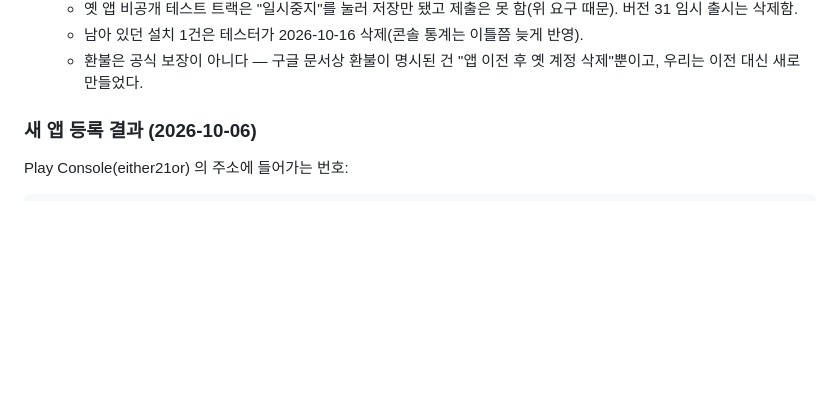
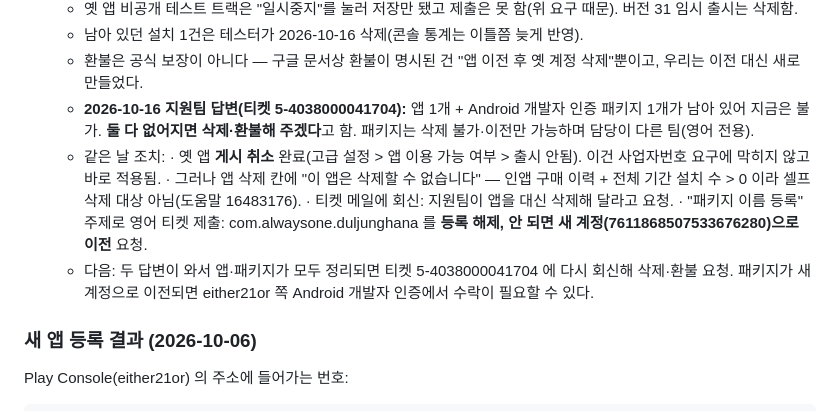
Before and after one commit to HN1022/dul-jung-hana, a Markdown page: 인수인계-둘중하나.md, the part around the change. GitHub-like rendering; blank space fills up the shorter version.

Commit message:
인수인계: 옛 계정 정리 — 지원팀 답변과 후속 티켓 기록
Co-Authored-By: Claude Opus 5.5 <noreply@anthropic.com>

```diff
--- a/인수인계-둘중하나.md
+++ b/인수인계-둘중하나.md
@@ -458,6 +458,15 @@ Firestore/Firebase 이름. 웹 사용자는 아무 영향이 없다.
    - 옛 앱 비공개 테스트 트랙은 "일시중지"를 눌러 저장만 됐고 제출은 못 함(위 요구 때문). 버전 31 임시 출시는 삭제함.
    - 남아 있던 설치 1건은 테스터가 2026-10-16 삭제(콘솔 통계는 이틀쯤 늦게 반영).
    - 환불은 공식 보장이 아니다 — 구글 문서상 환불이 명시된 건 "앱 이전 후 옛 계정 삭제"뿐이고, 우리는 이전 대신 새로 만들었다.
+   - **2026-10-16 지원팀 답변(티켓 5-4038000041704):** 앱 1개 + Android 개발자 인증 패키지 1개가 남아 있어 지금은 불가.
+     **둘 다 없어지면 삭제·환불해 주겠다**고 함. 패키지는 삭제 불가·이전만 가능하며 담당이 다른 팀(영어 전용).
+   - 같은 날 조치:
+     · 옛 앱 **게시 취소** 완료(고급 설정 > 앱 이용 가능 여부 > 출시 안됨). 이건 사업자번호 요구에 막히지 않고 바로 적용됨.
+     · 그러나 앱 삭제 칸에 "이 앱은 삭제할 수 없습니다" — 인앱 구매 이력 + 전체 기간 설치 수 > 0 이라 셀프 삭제 대상 아님(도움말 16483176).
+     · 티켓 메일에 회신: 지원팀이 앱을 대신 삭제해 달라고 요청.
+     · "패키지 이름 등록" 주제로 영어 티켓 제출: com.alwaysone.duljunghana 를 **등록 해제, 안 되면 새 계정(7611868507533676280)으로 이전** 요청.
+   - 다음: 두 답변이 와서 앱·패키지가 모두 정리되면 티켓 5-4038000041704 에 다시 회신해 삭제·환불 요청.
+     패키지가 새 계정으로 이전되면 either21or 쪽 Android 개발자 인증에서 수락이 필요할 수 있다.
 
 ### 새 앱 등록 결과 (2026-10-06)
 
```
